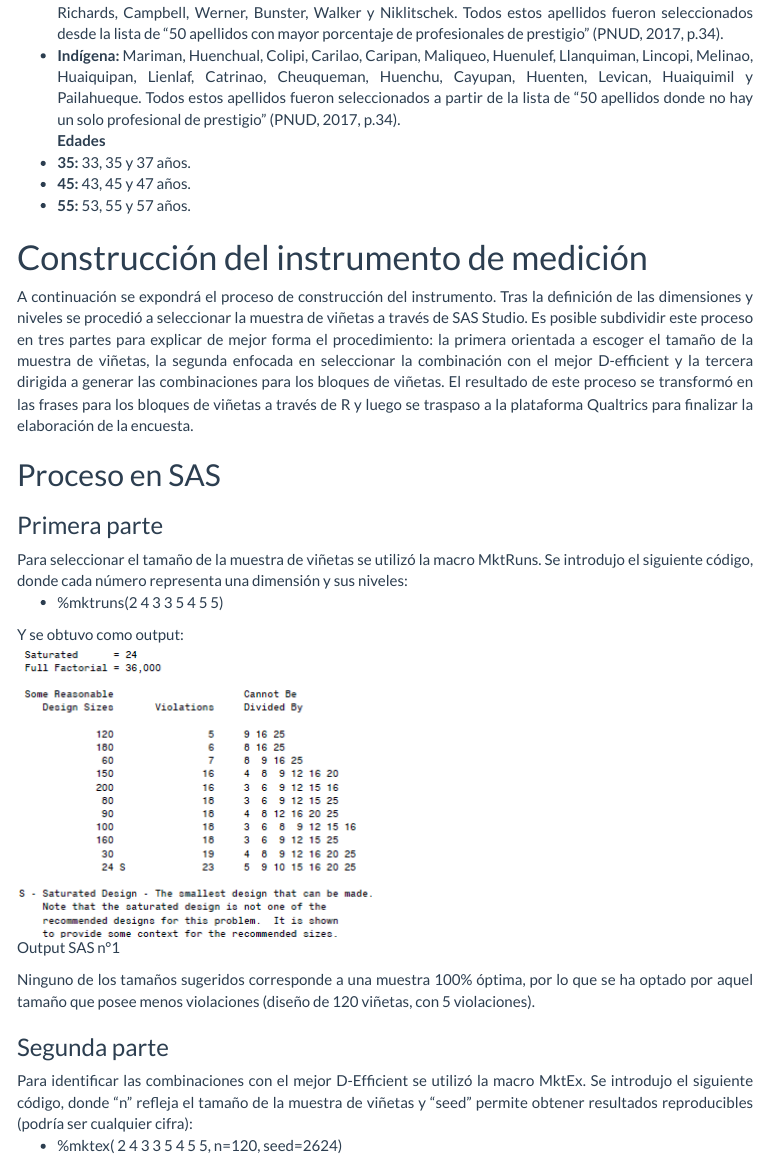
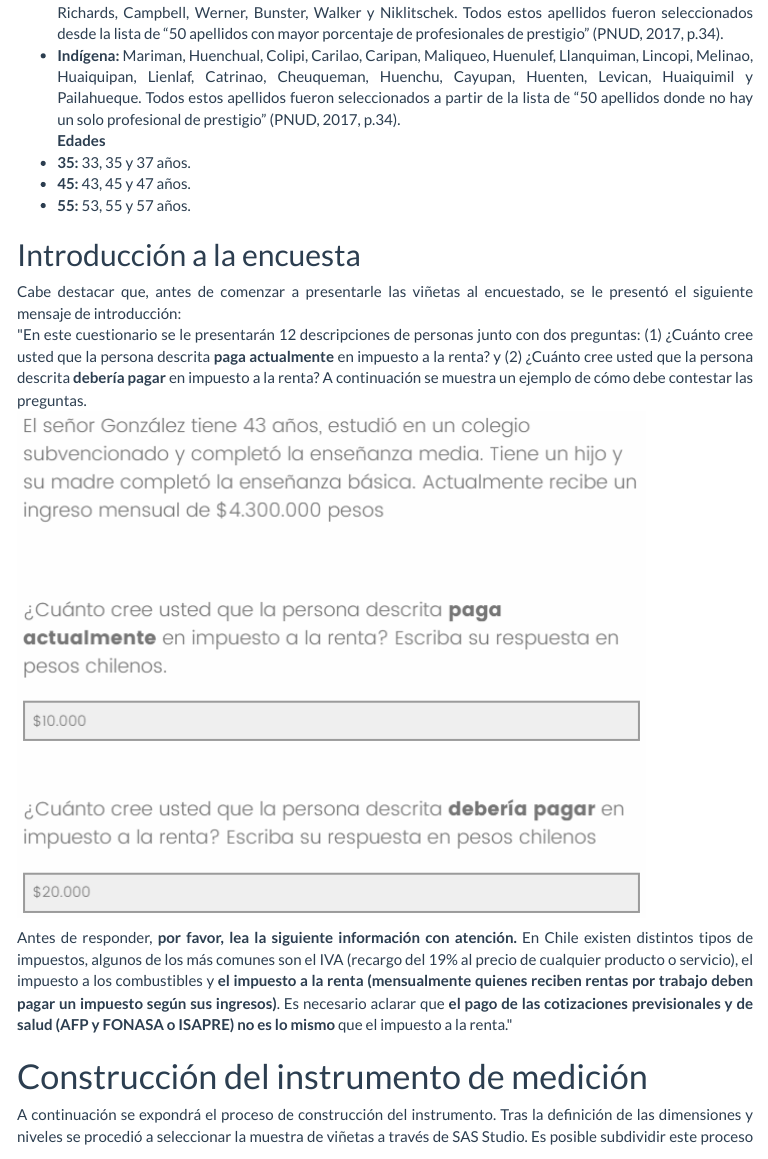
Before and after one commit to justicia-distributiva/factorial-impuestos, an R Markdown document (proceso_encuesta_factorial.Rmd): the page in a window 1100 px wide, from 2010 px down. The pictures show the output file proceso_encuesta_factorial.html that the author committed with the source, opened offline; menus at the side of the page are left out; long lines of code are wrapped.

Commit message:
introducción-encuesta

```diff
--- a/proceso_encuesta_factorial.Rmd
+++ b/proceso_encuesta_factorial.Rmd
@@ -77,6 +77,15 @@ prestigio" expuesta en un estudio del PNUD (2017). Los apellidos incorporados de
 * __35:__ 33, 35 y 37 años.
 * __45:__ 43, 45 y 47 años.
 * __55:__ 53, 55 y 57 años.
+<div/>
+
+## Introducción a la encuesta
+<div style="text-align: justify">
+Cabe destacar que, antes de comenzar a presentarle las viñetas al encuestado, se le presentó el siguiente mensaje de introducción:
+"En este cuestionario se le presentarán 12 descripciones de personas junto con dos preguntas: (1) ¿Cuánto cree usted que la persona descrita **paga actualmente** en impuesto a la renta? y (2) ¿Cuánto cree usted que la persona descrita **debería pagar** en impuesto a la renta? A continuación se muestra un ejemplo de cómo debe contestar las preguntas.
+![Ejemplo](input/ej-intro.png "Ejemplo")
+
+Antes de responder, **por favor, lea la siguiente información con atención.** En Chile existen distintos tipos de impuestos, algunos de los más comunes son el IVA (recargo del 19% al precio de cualquier producto o servicio), el impuesto a los combustibles y **el impuesto a la renta (mensualmente quienes reciben rentas por trabajo deben pagar un impuesto según sus ingresos)**. Es necesario aclarar que **el pago de las cotizaciones previsionales y de salud (AFP y FONASA o ISAPRE) no es lo mismo** que el impuesto a la renta."
 <div/>
 
 # Construcción del instrumento de medición
```
Also changed, not shown: input/ej-intro.png (added), proceso_encuesta_factorial.html.
